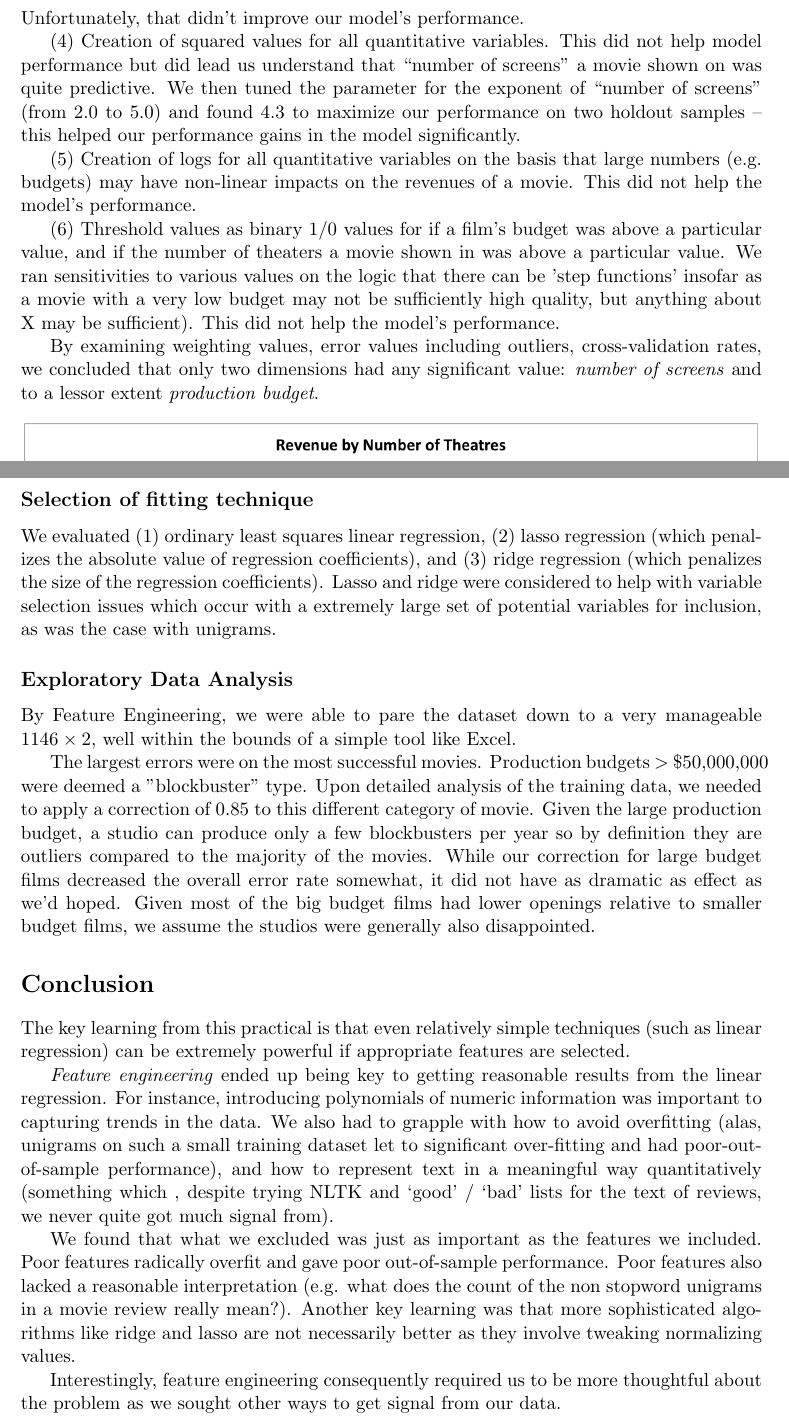
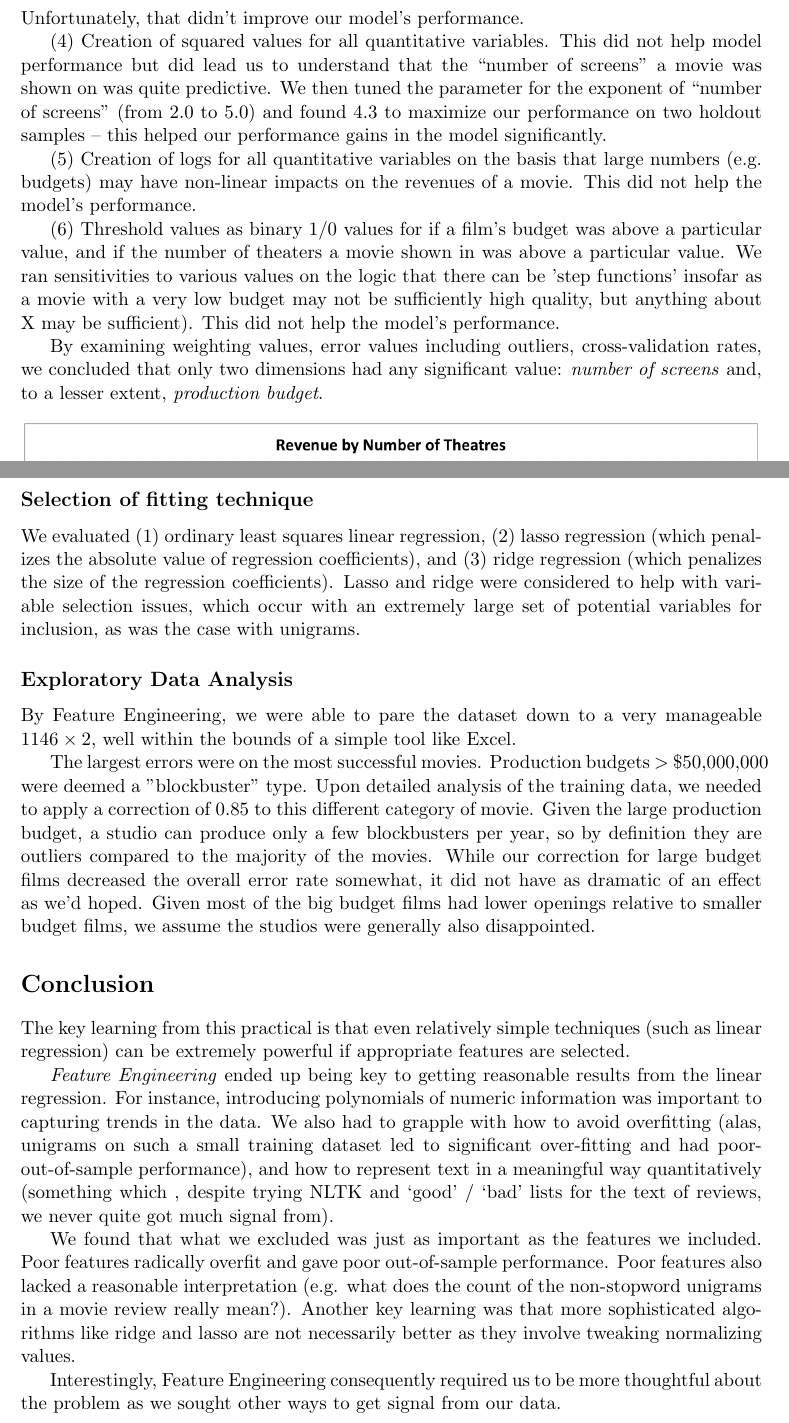
Before and after one commit to wihl/cs181-spring2014, a LaTeX document (Practical2/writeup/Practical2_writeup.tex): two parts of pages 6 and 7 of 7, joined at a grey line, cut so that both start at the same text. Compiled offline with pdfLaTeX.

Commit message:
typos and grammar on writeup

```diff
--- a/Practical2/writeup/Practical2_writeup.tex
+++ b/Practical2/writeup/Practical2_writeup.tex
@@ -134,13 +134,13 @@ We tested a number of approaches to both add features, and to remove features wh
 \end{description}
 Unfortunately, that didn't improve our model's performance.
 
-(4) Creation of squared values for all quantitative variables. This did not help model performance but did lead us understand that ``number of screens'' a movie shown on was quite predictive. We then tuned the parameter for the exponent of ``number of screens'' (from 2.0 to 5.0) and found 4.3 to maximize our performance on two holdout samples -- this helped our performance gains in the model significantly.
+(4) Creation of squared values for all quantitative variables. This did not help model performance but did lead us to understand that the ``number of screens'' a movie was shown on was quite predictive. We then tuned the parameter for the exponent of ``number of screens'' (from 2.0 to 5.0) and found 4.3 to maximize our performance on two holdout samples -- this helped our performance gains in the model significantly.
 
 (5) Creation of logs for all quantitative variables on the basis that large numbers (e.g. budgets) may have non-linear impacts on the revenues of a movie. This did not help the model's performance.
 
 (6) Threshold values as binary 1/0 values for if a film's budget was above a particular value, and if the number of theaters a movie shown in was above a particular value. We ran sensitivities to various values on the logic that there can be 'step functions' insofar as a movie with a very low budget may not be sufficiently high quality, but anything about X may be sufficient). This did not help the model's performance.
 
-By examining weighting values, error values including outliers, cross-validation rates, we concluded that only two dimensions had any significant value: \emph{number of screens} and to a lessor extent \emph{production budget}.
+By examining weighting values, error values including outliers, cross-validation rates, we concluded that only two dimensions had any significant value: \emph{number of screens} and, to a lesser extent, \emph{production budget}.
 
 
 \begin{figure}[h!]
@@ -152,22 +152,22 @@ By examining weighting values, error values including outliers, cross-validation
 
 \subsection*{Selection of fitting technique}
 
-We evaluated (1) ordinary least squares linear regression, (2) lasso regression (which penalizes the absolute value of regression coefficients), and (3) ridge regression (which penalizes the size of the regression coefficients). Lasso and ridge were considered to help with variable selection issues which occur with a extremely large set of potential variables for inclusion, as was the case with unigrams.
+We evaluated (1) ordinary least squares linear regression, (2) lasso regression (which penalizes the absolute value of regression coefficients), and (3) ridge regression (which penalizes the size of the regression coefficients). Lasso and ridge were considered to help with variable selection issues, which occur with an extremely large set of potential variables for inclusion, as was the case with unigrams.
 
 \subsection*{Exploratory Data Analysis}
 
 By Feature Engineering, we were able to pare the dataset down to a very manageable $1146 \times 2$, well within the bounds of a simple tool like Excel.
 
-The largest errors were on the most successful movies. Production budgets $>$ {\$50,000,000} were deemed a "blockbuster" type. Upon detailed analysis of the training data, we needed to apply a correction of 0.85 to this different category of movie. Given the large production budget, a studio can produce only a few blockbusters per year so by definition they are outliers compared to the majority of the movies. While our correction for large budget films decreased the overall error rate somewhat, it did not have as dramatic as effect as we'd hoped. Given most of the big budget films had lower openings relative to smaller budget films, we assume the studios were generally also disappointed.
+The largest errors were on the most successful movies. Production budgets $>$ {\$50,000,000} were deemed a "blockbuster" type. Upon detailed analysis of the training data, we needed to apply a correction of 0.85 to this different category of movie. Given the large production budget, a studio can produce only a few blockbusters per year, so by definition they are outliers compared to the majority of the movies. While our correction for large budget films decreased the overall error rate somewhat, it did not have as dramatic of an effect as we'd hoped. Given most of the big budget films had lower openings relative to smaller budget films, we assume the studios were generally also disappointed.
 
 \section*{Conclusion}
 The key learning from this practical is that even relatively simple techniques (such as linear regression) can be extremely powerful if appropriate features are selected.
 
-\emph{Feature engineering} ended up being key to getting reasonable results from the linear regression. For instance, introducing polynomials of numeric information was important to capturing trends in the data. We also had to grapple with how to avoid overfitting (alas, unigrams on such a small training dataset let to significant over-fitting and had poor-out-of-sample performance), and how to represent text in a meaningful way quantitatively (something which , despite trying NLTK and `good' / `bad' lists for the text of reviews, we never quite got much signal from).
+\emph{Feature Engineering} ended up being key to getting reasonable results from the linear regression. For instance, introducing polynomials of numeric information was important to capturing trends in the data. We also had to grapple with how to avoid overfitting (alas, unigrams on such a small training dataset led to significant over-fitting and had poor-out-of-sample performance), and how to represent text in a meaningful way quantitatively (something which , despite trying NLTK and `good' / `bad' lists for the text of reviews, we never quite got much signal from).
 
-We found that what we excluded was just as important as the features we included. Poor features radically overfit and gave poor out-of-sample performance. Poor features also lacked a reasonable interpretation (e.g. what does the count of the non stopword unigrams in a movie review really mean?). Another key learning was that more sophisticated algorithms like ridge and lasso are not necessarily better as they involve tweaking normalizing values.
+We found that what we excluded was just as important as the features we included. Poor features radically overfit and gave poor out-of-sample performance. Poor features also lacked a reasonable interpretation (e.g. what does the count of the non-stopword unigrams in a movie review really mean?). Another key learning was that more sophisticated algorithms like ridge and lasso are not necessarily better as they involve tweaking normalizing values.
 
-Interestingly, feature engineering consequently required us to be more thoughtful about the problem as we sought other ways to get signal from our data.
+Interestingly, Feature Engineering consequently required us to be more thoughtful about the problem as we sought other ways to get signal from our data.
 
 
 \end{document}
```
Also changed, not shown: Practical2/writeup/Practical2_writeup.pdf, Practical2/writeup/Practical2_writeup.tex (8 more changed lines), 1 other file.
